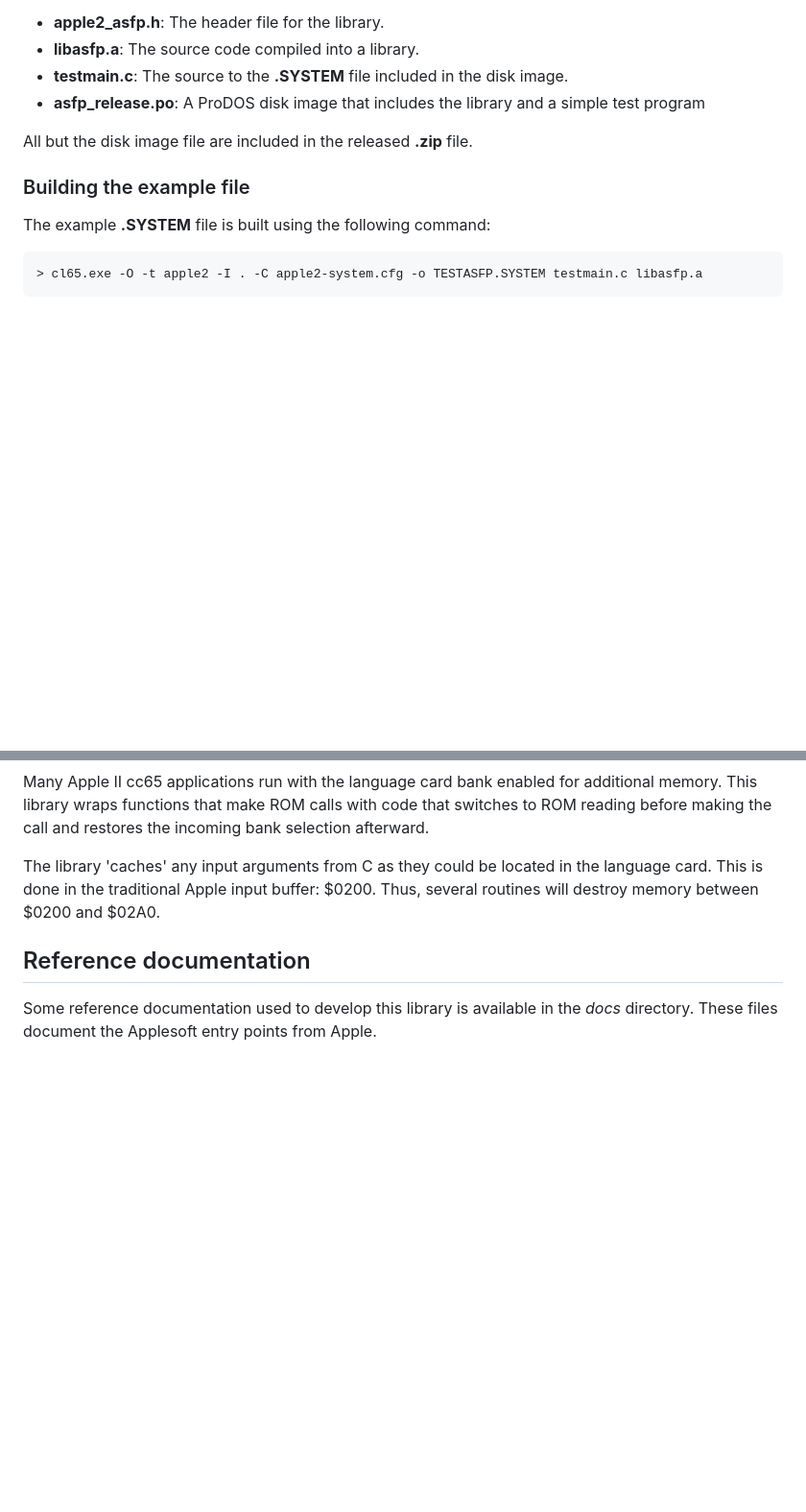
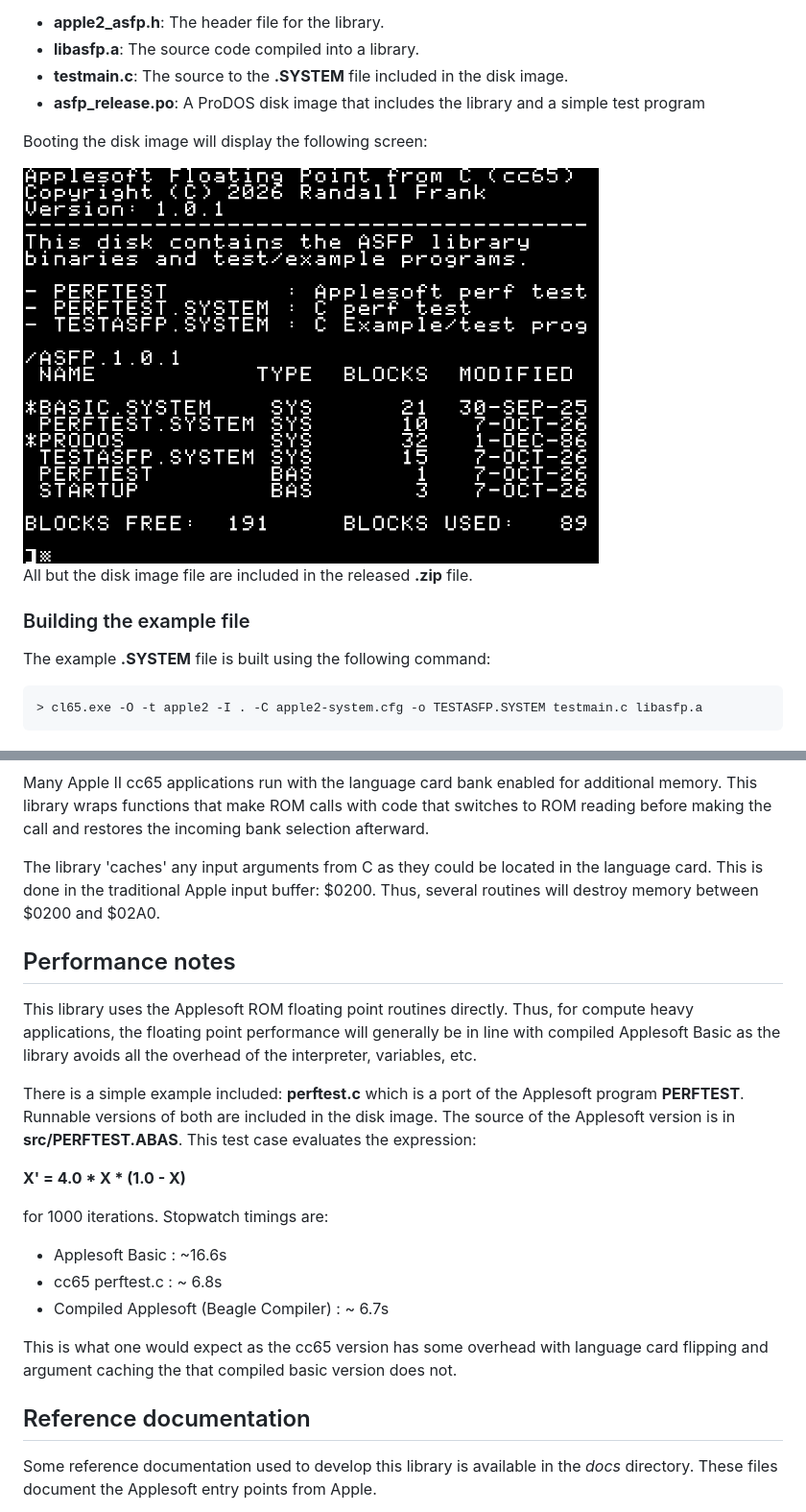
Before and after one commit to randall-frank/cc65-applesoft-fp, a Markdown page: docs/mainpage.md, 2 parts joined by grey strips. Shown at 96% size. Drawn GitHub-style; pictures changed too: docs/asfp_release_po.png (added); blank space fills up the shorter version.

Commit message:
Added simple perf-test
Include a example of the performance differences between Applesoft and C for flop heavy operations.
Refactored some build code.
Version 1.0.1

```diff
--- a/docs/mainpage.md
+++ b/docs/mainpage.md
@@ -56,6 +56,12 @@ for debugging, etc.  Specifically, the build output is:
 - **testmain.c**: The source to the **.SYSTEM** file included in the disk image.
 - **asfp_release.po**: A ProDOS disk image that includes the library and a simple test program
 
+Booting the disk image will display the following screen:
+
+<div style="display: flex; justify-content: center;">
+  <img src="asfp_release_po.png" width="600" height="auto">
+</div>
+
 All but the disk image file are included in the released **.zip** file.
 
 ### Building the example file
@@ -89,6 +95,27 @@ The library 'caches' any input arguments from C as they could be located
 in the language card.  This is done in the traditional Apple input buffer: $0200.  Thus,
 several routines will destroy memory between $0200 and $02A0.
 
+## Performance notes
+
+This library uses the Applesoft ROM floating point routines directly.  Thus, for compute
+heavy applications, the floating point performance will generally be in line with compiled
+Applesoft Basic as the library avoids all the overhead of the interpreter, variables, etc.
+
+There is a simple example included: **perftest.c** which is a port of the Applesoft program
+**PERFTEST**.  Runnable versions of both are included in the disk image.  The source of the
+Applesoft version is in **src/PERFTEST.ABAS**.  This test case evaluates the expression:
+
+ **X' = 4.0 * X * (1.0 - X)**
+
+for 1000 iterations.  Stopwatch timings are:
+
+- Applesoft Basic : ~16.6s
+- cc65 perftest.c : ~ 6.8s
+- Compiled Applesoft (Beagle Compiler) : ~ 6.7s
+
+This is what one would expect as the cc65 version has some overhead with language card
+flipping and argument caching the that compiled basic version does not.
+
 ## Reference documentation
 
 Some reference documentation used to develop this library is available in the *docs* directory.
```
Also changed, not shown: 9 other files.
